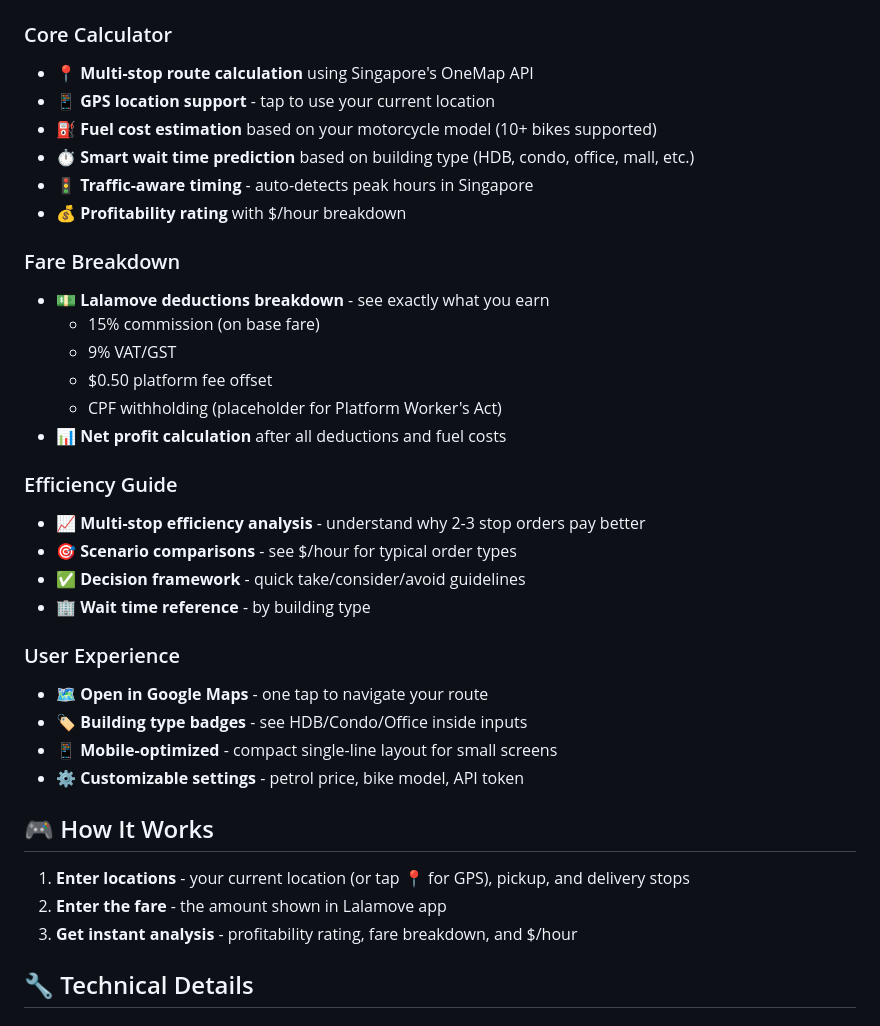
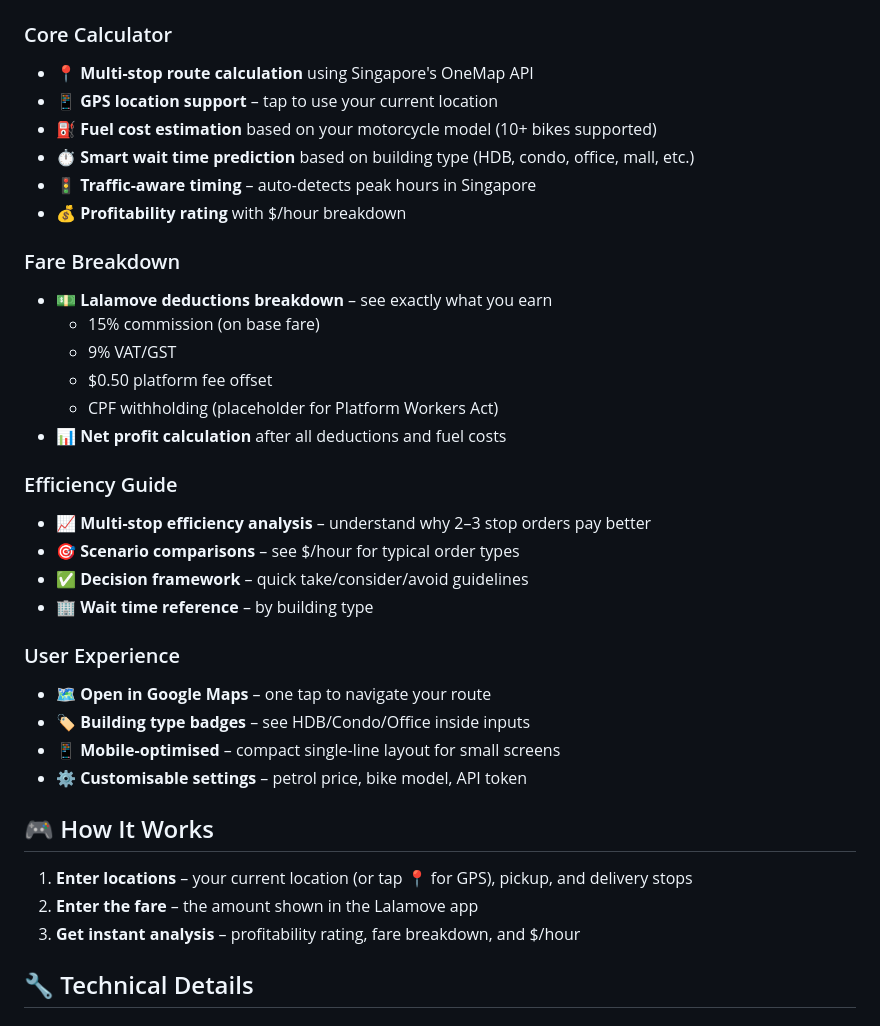
Before and after one commit to jeremychia/lalamove-profitability, a Markdown page: README.md, the part around the change. Rendered like a GitHub page.

Commit message:
docs: proofread README - Use consistent em dashes (–) instead of hyphens (-) for separators - Use British spelling (optimised, customisable) for Singapore context - Fix 'Platform Workers Act' (remove possessive apostrophe) - Add missing article ('the Lalamove app') - Use en dash for number ranges (2–3)

```diff
--- a/README.md
+++ b/README.md
@@ -11,40 +11,40 @@ A web-based tool for Singapore motorcycle delivery riders to quickly assess whet
 ### Core Calculator
 
 - 📍 **Multi-stop route calculation** using Singapore's OneMap API
-- 📱 **GPS location support** - tap to use your current location
+- 📱 **GPS location support** – tap to use your current location
 - ⛽ **Fuel cost estimation** based on your motorcycle model (10+ bikes supported)
 - ⏱️ **Smart wait time prediction** based on building type (HDB, condo, office, mall, etc.)
-- 🚦 **Traffic-aware timing** - auto-detects peak hours in Singapore
+- 🚦 **Traffic-aware timing** – auto-detects peak hours in Singapore
 - 💰 **Profitability rating** with $/hour breakdown
 
 ### Fare Breakdown
 
-- 💵 **Lalamove deductions breakdown** - see exactly what you earn
+- 💵 **Lalamove deductions breakdown** – see exactly what you earn
   - 15% commission (on base fare)
   - 9% VAT/GST
   - $0.50 platform fee offset
-  - CPF withholding (placeholder for Platform Worker's Act)
+  - CPF withholding (placeholder for Platform Workers Act)
 - 📊 **Net profit calculation** after all deductions and fuel costs
 
 ### Efficiency Guide
 
-- 📈 **Multi-stop efficiency analysis** - understand why 2-3 stop orders pay better
-- 🎯 **Scenario comparisons** - see $/hour for typical order types
-- ✅ **Decision framework** - quick take/consider/avoid guidelines
-- 🏢 **Wait time reference** - by building type
+- 📈 **Multi-stop efficiency analysis** – understand why 2–3 stop orders pay better
+- 🎯 **Scenario comparisons** – see $/hour for typical order types
+- ✅ **Decision framework** – quick take/consider/avoid guidelines
+- 🏢 **Wait time reference** – by building type
 
 ### User Experience
 
-- 🗺️ **Open in Google Maps** - one tap to navigate your route
-- 🏷️ **Building type badges** - see HDB/Condo/Office inside inputs
-- 📱 **Mobile-optimized** - compact single-line layout for small screens
-- ⚙️ **Customizable settings** - petrol price, bike model, API token
+- 🗺️ **Open in Google Maps** – one tap to navigate your route
+- 🏷️ **Building type badges** – see HDB/Condo/Office inside inputs
+- 📱 **Mobile-optimised** – compact single-line layout for small screens
+- ⚙️ **Customisable settings** – petrol price, bike model, API token
 
 ## 🎮 How It Works
 
-1. **Enter locations** - your current location (or tap 📍 for GPS), pickup, and delivery stops
-2. **Enter the fare** - the amount shown in Lalamove app
-3. **Get instant analysis** - profitability rating, fare breakdown, and $/hour
+1. **Enter locations** – your current location (or tap 📍 for GPS), pickup, and delivery stops
+2. **Enter the fare** – the amount shown in the Lalamove app
+3. **Get instant analysis** – profitability rating, fare breakdown, and $/hour
 
 ## 🔧 Technical Details
 
```
